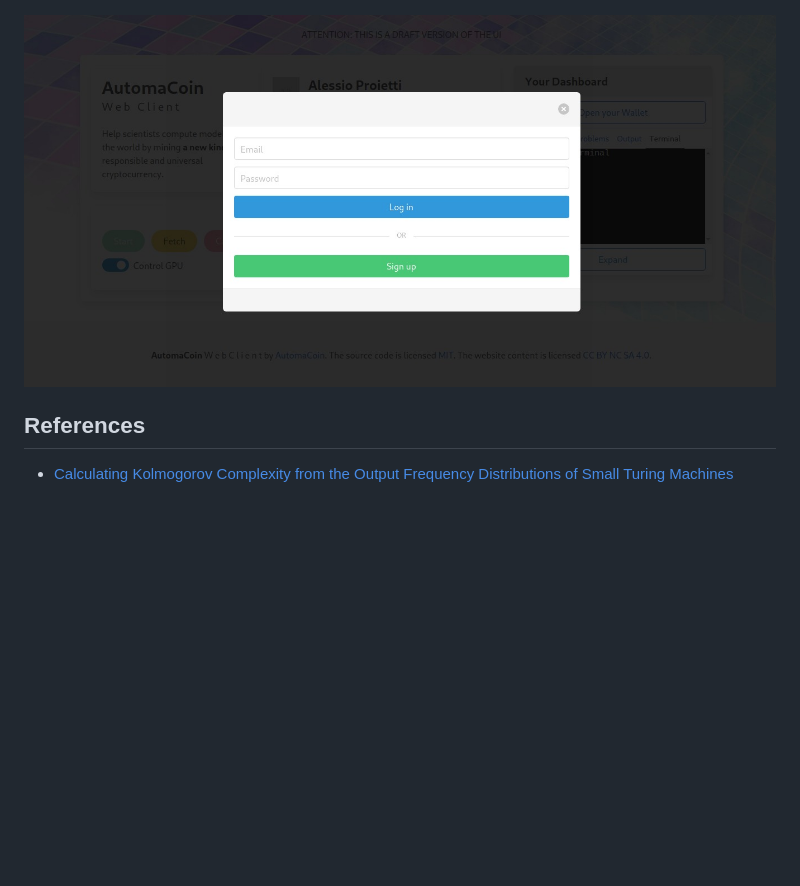
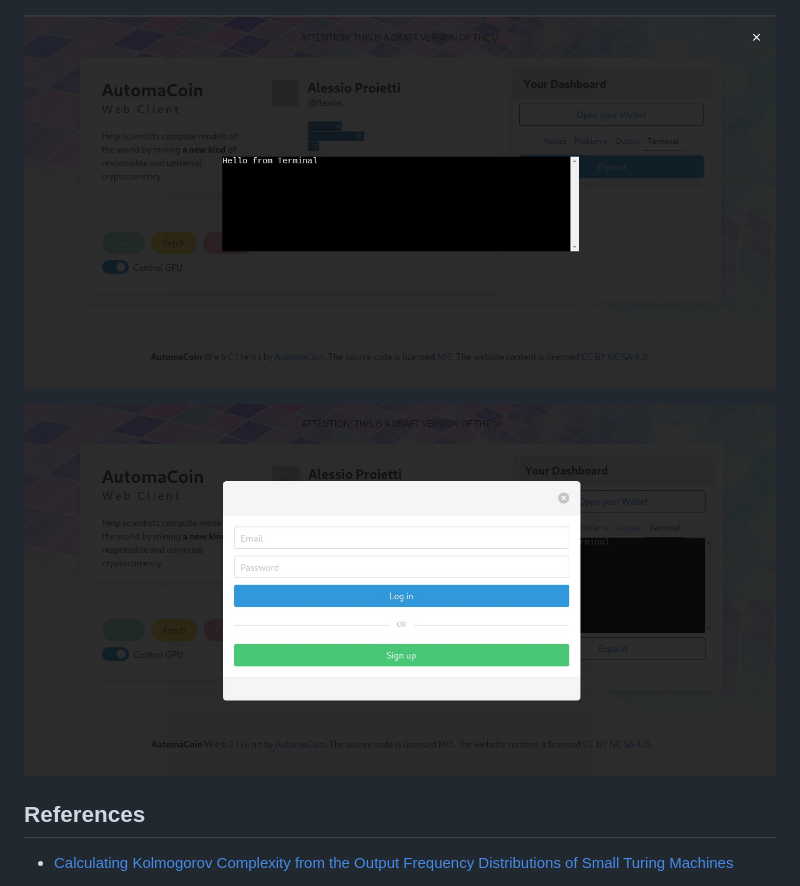
Before and after one commit to automacoin/frontend, a Markdown page: README.md, the part around the change. GitHub-like rendering; pictures changed too: documentation/screenshot3.jpeg, documentation/screenshot4.jpeg (added); blank space fills up the shorter version.

Commit message:
new screenshot

```diff
--- a/README.md
+++ b/README.md
@@ -18,6 +18,9 @@ This is the documentation of the Web Client:
 
 ![Client Automacoin Screen3](/documentation/screenshot3.jpeg?raw=true "Client Automacoin Screen3")
 
+![Client Automacoin Screen4](/documentation/screenshot4.jpeg?raw=true "Client Automacoin Screen4")
+
+
 ## References
 
 * [Calculating Kolmogorov Complexity from the Output Frequency Distributions of Small Turing Machines](https://arxiv.org/abs/1211.1302)
```
